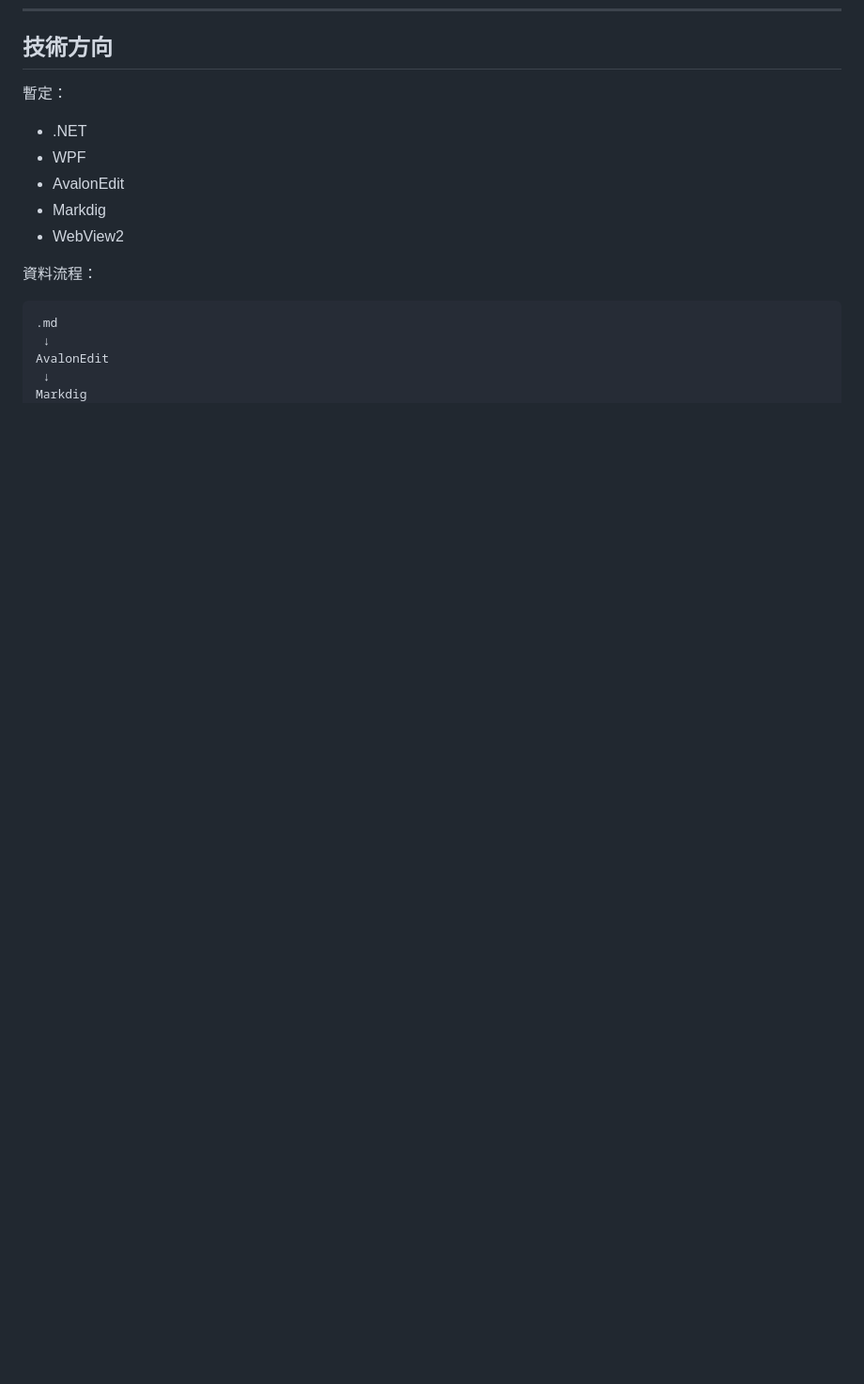
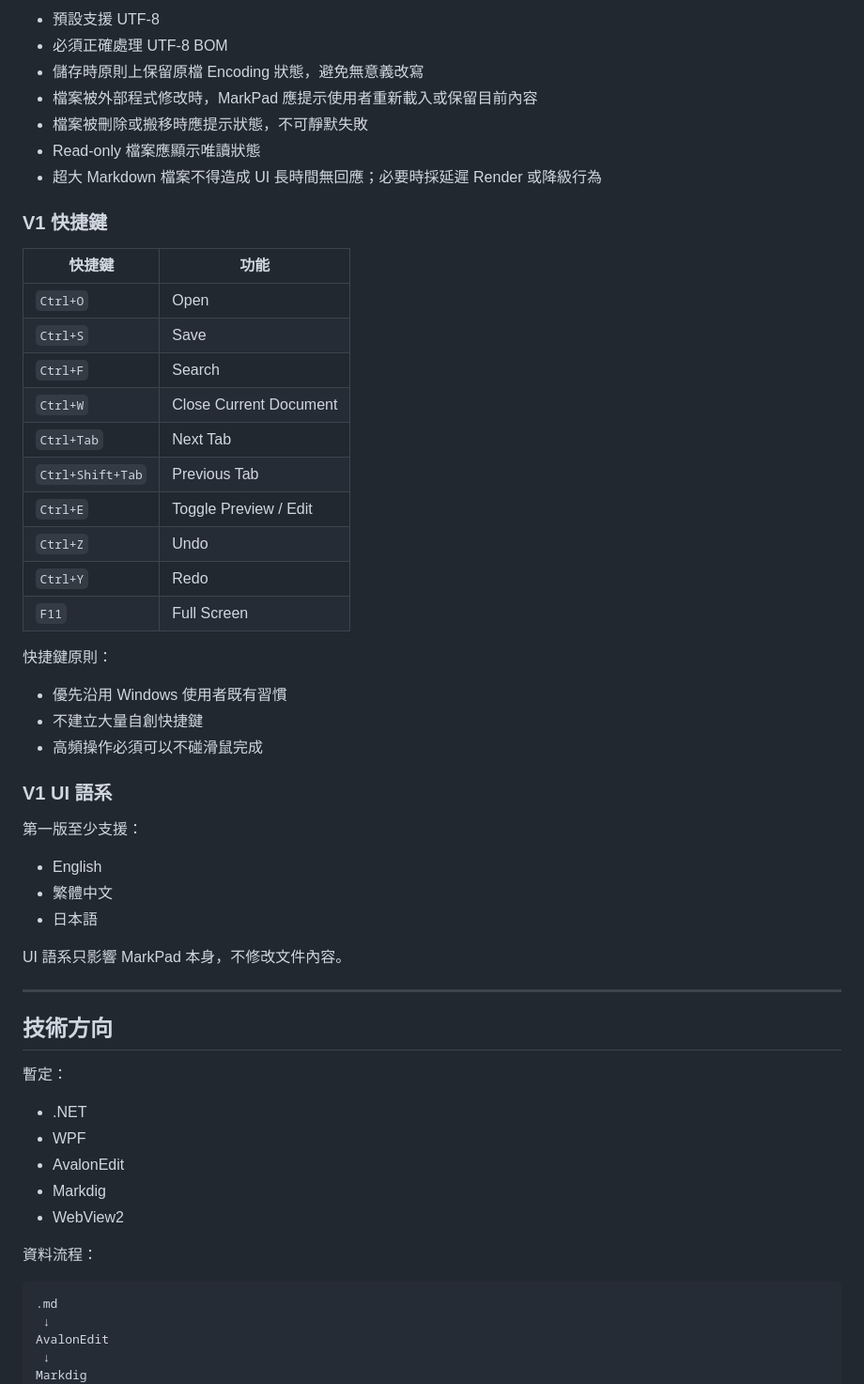
Before and after one commit to tls0912/ToolKeeper, a Markdown page: docs/products/001_MarkPad.md, the part around one of its changes. Shown at 94% size. Drawn GitHub-style; blank space fills up the shorter version.

```diff
--- a/docs/products/001_MarkPad.md
+++ b/docs/products/001_MarkPad.md
@@ -312,3 +363,44 @@ Theme 切換屬於全域 UI 設定，不影響文件內容。
+- 預設支援 UTF-8
+- 必須正確處理 UTF-8 BOM
+- 儲存時原則上保留原檔 Encoding 狀態，避免無意義改寫
+- 檔案被外部程式修改時，MarkPad 應提示使用者重新載入或保留目前內容
+- 檔案被刪除或搬移時應提示狀態，不可靜默失敗
+- Read-only 檔案應顯示唯讀狀態
+- 超大 Markdown 檔案不得造成 UI 長時間無回應；必要時採延遲 Render 或降級行為
+
+### V1 快捷鍵
+
+| 快捷鍵 | 功能 |
+|---|---|
+| `Ctrl+O` | Open |
+| `Ctrl+S` | Save |
+| `Ctrl+F` | Search |
+| `Ctrl+W` | Close Current Document |
+| `Ctrl+Tab` | Next Tab |
+| `Ctrl+Shift+Tab` | Previous Tab |
+| `Ctrl+E` | Toggle Preview / Edit |
+| `Ctrl+Z` | Undo |
+| `Ctrl+Y` | Redo |
+| `F11` | Full Screen |
+
+快捷鍵原則：
+
+- 優先沿用 Windows 使用者既有習慣
+- 不建立大量自創快捷鍵
+- 高頻操作必須可以不碰滑鼠完成
+
+### V1 UI 語系
+
+第一版至少支援：
+
+- English
+- 繁體中文
+- 日本語
+
+UI 語系只影響 MarkPad 本身，不修改文件內容。
+
+---
+
 ## 技術方向
 
 暫定：
```
Also changed, not shown: other parts of docs/products/001_MarkPad.md (+51 -0 lines).
